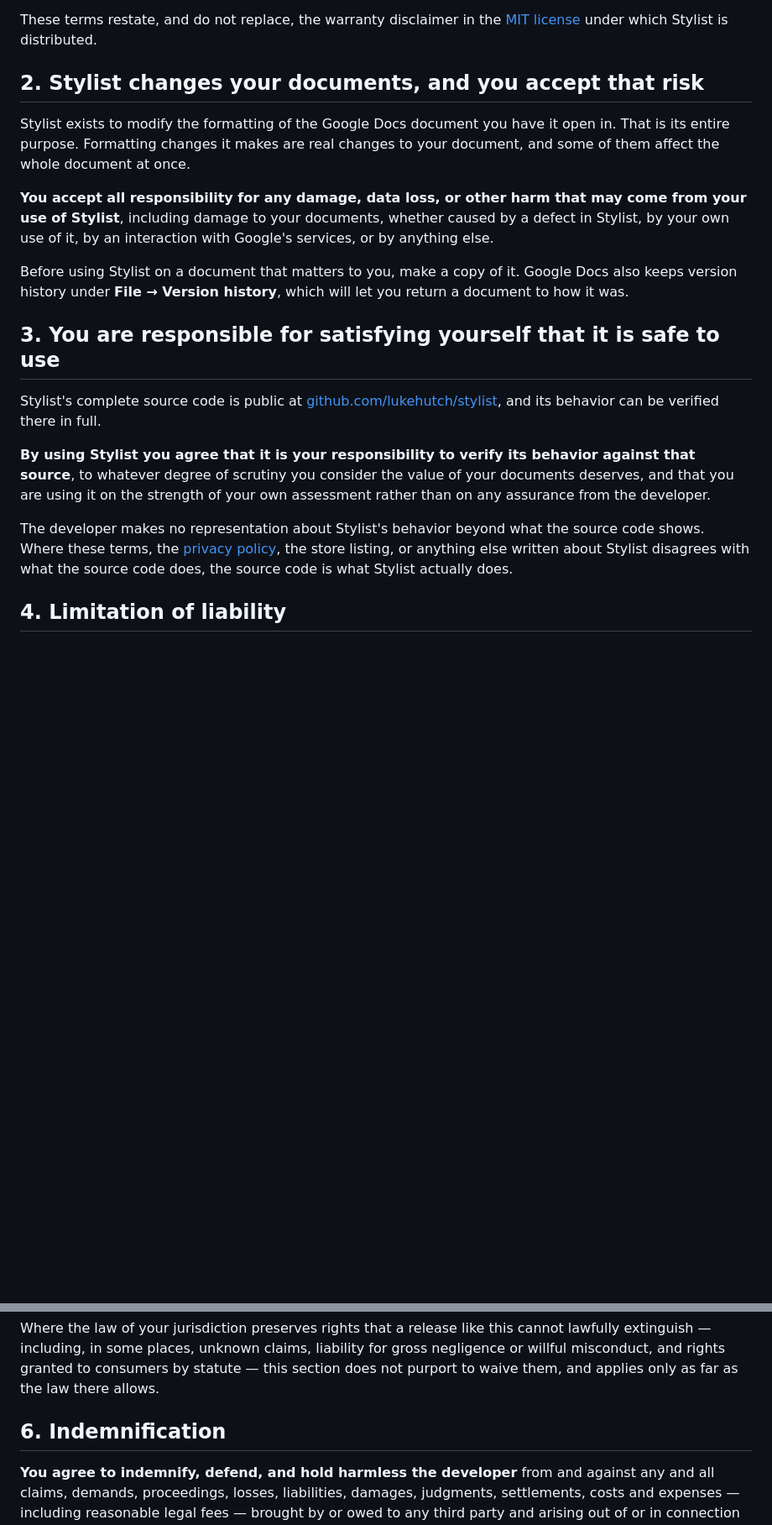
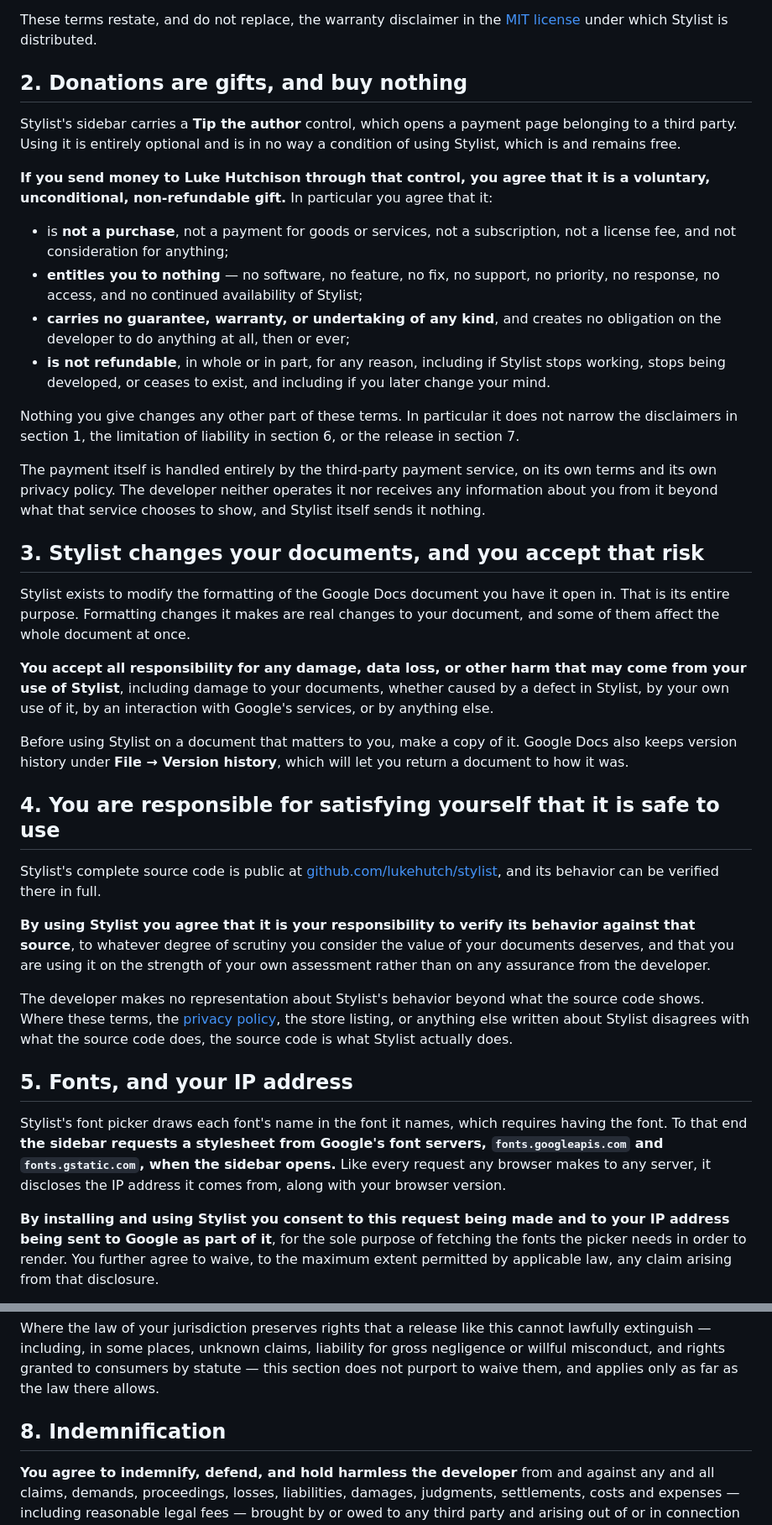
Before and after one commit to lukehutch/stylist, a Markdown page: TOS.md, 2 parts joined by grey strips. Shown at 84% size. Rendered like a GitHub page; blank space fills up the shorter version.

```diff
--- a/TOS.md
+++ b/TOS.md
@@ -20,7 +20,36 @@ any given time, or that it will continue to exist at all.
 These terms restate, and do not replace, the warranty disclaimer in the
 [MIT license](LICENSE) under which Stylist is distributed.
 
-## 2. Stylist changes your documents, and you accept that risk
+## 2. Donations are gifts, and buy nothing
+
+Stylist's sidebar carries a **Tip the author** control, which opens a payment
+page belonging to a third party. Using it is entirely optional and is in no way
+a condition of using Stylist, which is and remains free.
+
+**If you send money to Luke Hutchison through that control, you agree that it
+is a voluntary, unconditional, non-refundable gift.** In particular you agree
+that it:
+
+- is **not a purchase**, not a payment for goods or services, not a
+  subscription, not a license fee, and not consideration for anything;
+- **entitles you to nothing** — no software, no feature, no fix, no support, no
+  priority, no response, no access, and no continued availability of Stylist;
+- **carries no guarantee, warranty, or undertaking of any kind**, and creates
+  no obligation on the developer to do anything at all, then or ever;
+- **is not refundable**, in whole or in part, for any reason, including if
+  Stylist stops working, stops being developed, or ceases to exist, and
+  including if you later change your mind.
+
+Nothing you give changes any other part of these terms. In particular it does
+not narrow the disclaimers in section 1, the limitation of liability in section
+6, or the release in section 7.
+
+The payment itself is handled entirely by the third-party payment service, on
+its own terms and its own privacy policy. The developer neither operates it nor
+receives any information about you from it beyond what that service chooses to
+show, and Stylist itself sends it nothing.
+
+## 3. Stylist changes your documents, and you accept that risk
 
 Stylist exists to modify the formatting of the Google Docs document you have it
 open in. That is its entire purpose. Formatting changes it makes are real
@@ -35,7 +64,7 @@ Before using Stylist on a document that matters to you, make a copy of it.
 Google Docs also keeps version history under **File → Version history**, which
 will let you return a document to how it was.
 
-## 3. You are responsible for satisfying yourself that it is safe to use
+## 4. You are responsible for satisfying yourself that it is safe to use
 
 Stylist's complete source code is public at
 [github.com/lukehutch/stylist](https://github.com/lukehutch/stylist), and its
@@ -52,4 +81,17 @@ source code shows. Where these terms, the
 Stylist disagrees with what the source code does, the source code is what
 Stylist actually does.
 
-## 4. Limitation of liability
+## 5. Fonts, and your IP address
+
+Stylist's font picker draws each font's name in the font it names, which
+requires having the font. To that end **the sidebar requests a stylesheet from
+Google's font servers, `fonts.googleapis.com` and `fonts.gstatic.com`, when the
+sidebar opens.** Like every request any browser makes to any server, it
+discloses the IP address it comes from, along with your browser version.
+
+**By installing and using Stylist you consent to this request being made and to
+your IP address being sent to Google as part of it**, for the sole purpose of
+fetching the fonts the picker needs in order to render. You further agree to
+waive, to the maximum extent permitted by applicable law, any claim arising
+from that disclosure.
+
@@ -87,7 +153,7 @@ liability for gross negligence or willful misconduct, and rights granted to
 consumers by statute — this section does not purport to waive them, and applies
 only as far as the law there allows.
 
-## 6. Indemnification
+## 8. Indemnification
 
 **You agree to indemnify, defend, and hold harmless the developer** from and
 against any and all claims, demands, proceedings, losses, liabilities, damages,
```
Also changed, not shown: other parts of TOS.md (+34 -10 lines), PRIVACY.md (+5 -2 lines).
